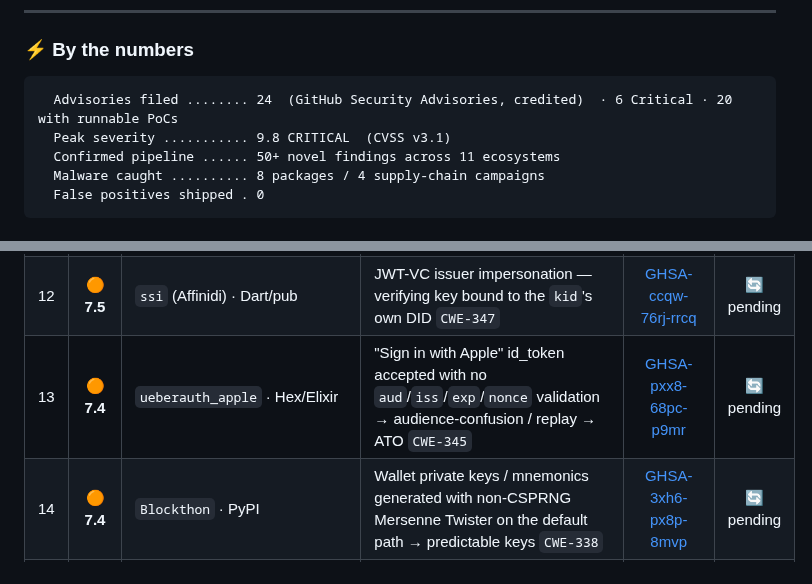
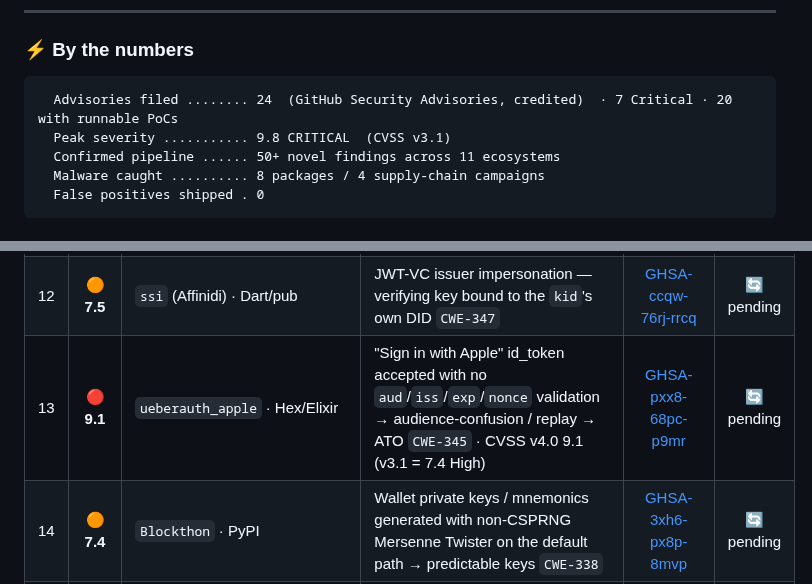
Before and after one commit to 0xRenSec/security-research, a Markdown page: README.md, 2 parts joined by grey strips. Drawn GitHub-style.

Commit message:
advisories: ueberauth_apple GHSA-pxx8 -> 9.1 Critical (CVSS v4)
CVE-2026-55954 assigned (EEF CNA; reporter 0xRenSec). Bump row 13 from 7.4 High
to 9.1 Critical to match the GitHub v4 metadata, annotated with the v3.1
equivalent (7.4); filed-advisory Critical count 6 -> 7. Status stays pending
until publication.

````diff
--- a/README.md
+++ b/README.md
@@ -15,7 +15,7 @@
 
 ### ⚡ By the numbers
 ```
-  Advisories filed ........ 24  (GitHub Security Advisories, credited)  · 6 Critical · 20 with runnable PoCs
+  Advisories filed ........ 24  (GitHub Security Advisories, credited)  · 7 Critical · 20 with runnable PoCs
   Peak severity ........... 9.8 CRITICAL  (CVSS v3.1)
   Confirmed pipeline ...... 50+ novel findings across 11 ecosystems
   Malware caught .......... 8 packages / 4 supply-chain campaigns
@@ -40,7 +40,7 @@
 | 10 | 🟠 **7.5** | `@kazuph/mcp-fetch` · npm | SSRF guard bypass → cloud-metadata `CWE-918` | [GHSA-2vq8-9p6f-xwj5](https://github.com/kazuph/mcp-fetch/security/advisories/GHSA-2vq8-9p6f-xwj5) | 🔄 pending |
 | 11 | 🟠 **7.5** | `web5-go` · Go | did:web issuer impersonation `CWE-347` | [GHSA-vjhq-pfx7-56h5](https://github.com/decentralized-identity/web5-go/security/advisories/GHSA-vjhq-pfx7-56h5) | 🔄 pending |
 | 12 | 🟠 **7.5** | `ssi` (Affinidi) · Dart/pub | JWT-VC issuer impersonation — verifying key bound to the `kid`'s own DID `CWE-347` | [GHSA-ccqw-76rj-rrcq](https://github.com/affinidi/affinidi-ssi-dart/security/advisories/GHSA-ccqw-76rj-rrcq) | 🔄 pending |
-| 13 | 🟠 **7.4** | `ueberauth_apple` · Hex/Elixir | "Sign in with Apple" id_token accepted with no `aud`/`iss`/`exp`/`nonce` validation → audience-confusion / replay → ATO `CWE-345` | [GHSA-pxx8-68pc-p9mr](https://github.com/ueberauth/ueberauth_apple/security/advisories/GHSA-pxx8-68pc-p9mr) | 🔄 pending |
+| 13 | 🔴 **9.1** | `ueberauth_apple` · Hex/Elixir | "Sign in with Apple" id_token accepted with no `aud`/`iss`/`exp`/`nonce` validation → audience-confusion / replay → ATO `CWE-345` · CVSS v4.0 9.1 (v3.1 = 7.4 High) | [GHSA-pxx8-68pc-p9mr](https://github.com/ueberauth/ueberauth_apple/security/advisories/GHSA-pxx8-68pc-p9mr) | 🔄 pending |
 | 14 | 🟠 **7.4** | `Blockthon` · PyPI | Wallet private keys / mnemonics generated with non-CSPRNG Mersenne Twister on the default path → predictable keys `CWE-338` | [GHSA-3xh6-px8p-8mvp](https://github.com/Blockthon/Blockthon/security/advisories/GHSA-3xh6-px8p-8mvp) | 🔄 pending |
 | 15 | 🟠 **7.5** | `@hyperledger/identus-sdk` · npm | VP verifier never binds the presenter to the credential subject + no nonce → holder impersonation / presentation replay `CWE-294` | [GHSA-9cv4-xvv9-xg8m](https://github.com/hyperledger-identus/sdk-ts/security/advisories/GHSA-9cv4-xvv9-xg8m) | 🔄 pending |
 | 16 | 🟠 **7.5** | `@agledger/verify-core` · npm | Fail-open COSE verify — a 64-byte all-zero signature is accepted as "unsigned" → `valid:true` (even with the high-assurance options) `CWE-347` | [GHSA-8ppx-mwp3-vvmf](https://github.com/agledger-ai/verify-core/security/advisories/GHSA-8ppx-mwp3-vvmf) | 🔄 pending |
````
